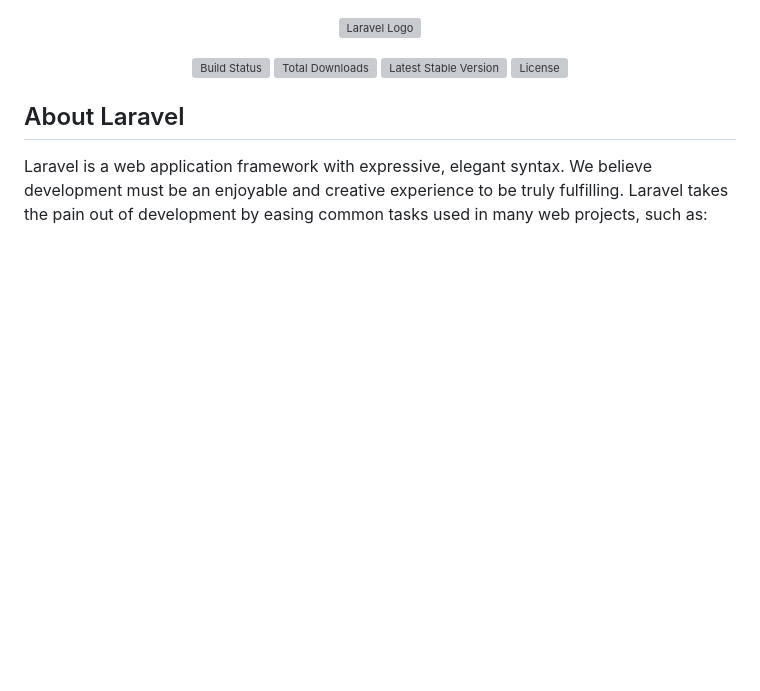
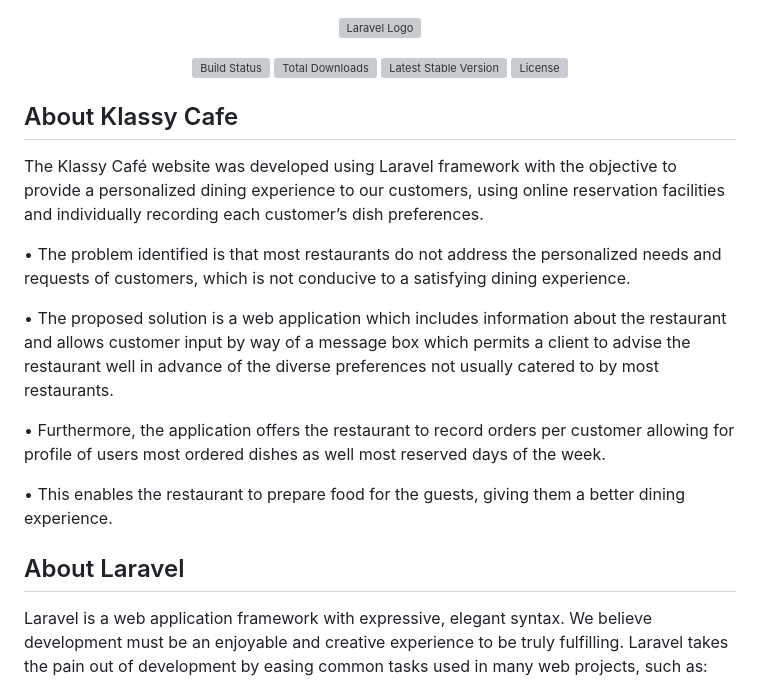
Before and after one commit to cb011009/restaurant_klassy_cafe, a Markdown page: README.md, the part around the change. GitHub-like rendering; blank space fills up the shorter version; grey boxes are pictures that could not be loaded.

```diff
--- a/README.md
+++ b/README.md
@@ -6,6 +6,19 @@
 <a href="https://packagist.org/packages/laravel/framework"><img src="https://img.shields.io/packagist/v/laravel/framework" alt="Latest Stable Version"></a>
 <a href="https://packagist.org/packages/laravel/framework"><img src="https://img.shields.io/packagist/l/laravel/framework" alt="License"></a>
 </p>
+
+## About Klassy Cafe
+
+The Klassy Café website was developed using Laravel framework with the objective to provide a personalized dining experience to our customers, using online reservation facilities and individually recording each customer’s dish preferences.
+
+•	The problem identified is that most restaurants do not address the personalized needs and requests of customers, which is not conducive to a satisfying dining experience.
+
+•	The proposed solution is a web application which includes information about the restaurant and allows customer input by way of a message box which permits a client to advise the restaurant well in advance of the diverse preferences not usually catered to by most restaurants.
+
+•	Furthermore, the application offers the restaurant to record orders per customer allowing for profile of users most ordered dishes as well most reserved days of the week.
+
+•	This enables the restaurant to prepare food for the guests, giving them a better dining experience.
+
 
 ## About Laravel
 
```
